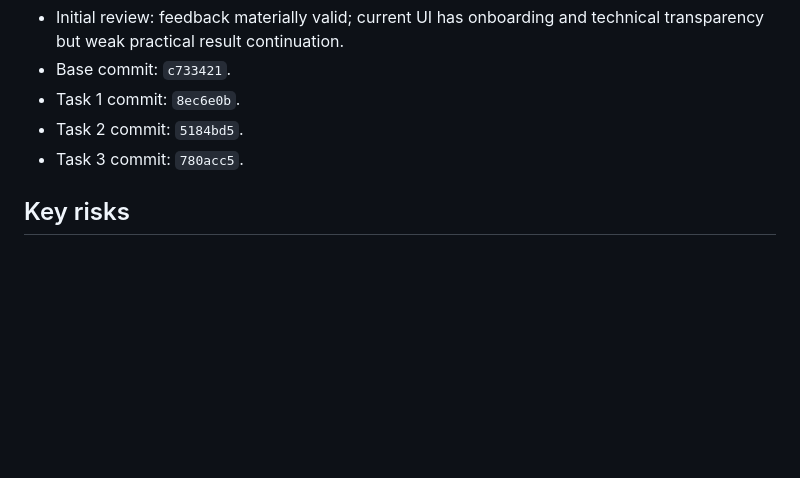
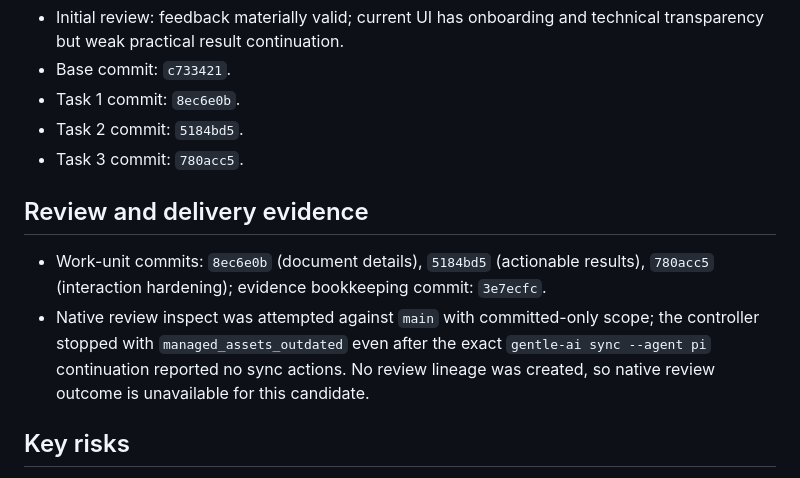
Before and after one commit to nbmsystemas/atlas-search-engine, a Markdown page: odd/tasks/search-ux.md, the part around the change. GitHub-like rendering; blank space fills up the shorter version.

Commit message:
docs(odd): record review limitation

```diff
--- a/odd/tasks/search-ux.md
+++ b/odd/tasks/search-ux.md
@@ -68,6 +68,10 @@ Turn Atlas from a ranking demonstration into a practical search experience witho
 - Task 2 commit: `5184bd5`.
 - Task 3 commit: `780acc5`.
 
+## Review and delivery evidence
+- Work-unit commits: `8ec6e0b` (document details), `5184bd5` (actionable results), `780acc5` (interaction hardening); evidence bookkeeping commit: `3e7ecfc`.
+- Native review inspect was attempted against `main` with committed-only scope; the controller stopped with `managed_assets_outdated` even after the exact `gentle-ai sync --agent pi` continuation reported no sync actions. No review lineage was created, so native review outcome is unavailable for this candidate.
+
 ## Key risks
 - The corpus currently exposes snippets through search; detail retrieval must not expose arbitrary filesystem paths or internal index structures.
 - The detector currently falls back to regex because parser dependencies are unavailable; an empty result is not proof of a clean UI.
```
